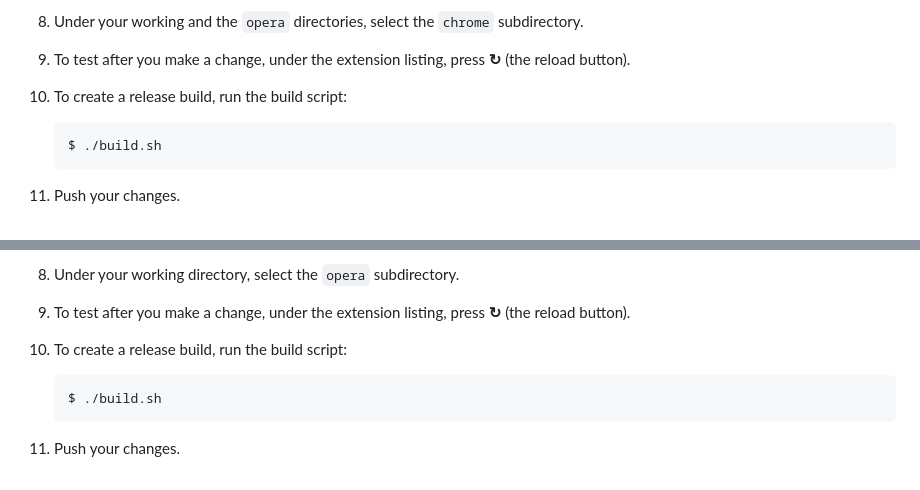
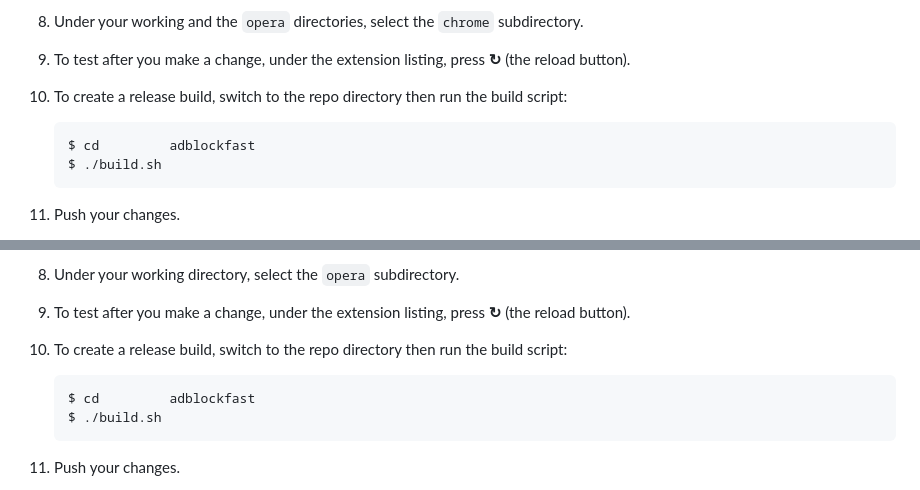
Before and after one commit to rocketshipapps/adblockfast, a Markdown page: README.md, 2 parts joined by grey strips. GitHub-like rendering.

Commit message:
Clarified build instructions.

````diff
--- a/README.md
+++ b/README.md
@@ -244,9 +244,10 @@ Adblock Fast is open for pull-request business. Follow the steps below to get st
 7.  Toggle the **Developer mode** switch on then press the **Load unpacked** button.
 8.  Under your working and the `opera` directories, select the `chrome` subdirectory.
 9.  To test after you make a change, under the extension listing, press **↻** (the reload button).
-10. To create a release build, run the build script:
+10. To create a release build, switch to the repo directory then run the build script:
 
     ```shell
+    $ cd         adblockfast
     $ ./build.sh
     ```
 
@@ -274,9 +275,10 @@ Adblock Fast is open for pull-request business. Follow the steps below to get st
 7.  Toggle the **Developer mode** switch on then press the **Load unpacked** button.
 8.  Under your working directory, select the `opera` subdirectory.
 9.  To test after you make a change, under the extension listing, press **↻** (the reload button).
-10. To create a release build, run the build script:
+10. To create a release build, switch to the repo directory then run the build script:
 
     ```shell
+    $ cd         adblockfast
     $ ./build.sh
     ```
 
````
